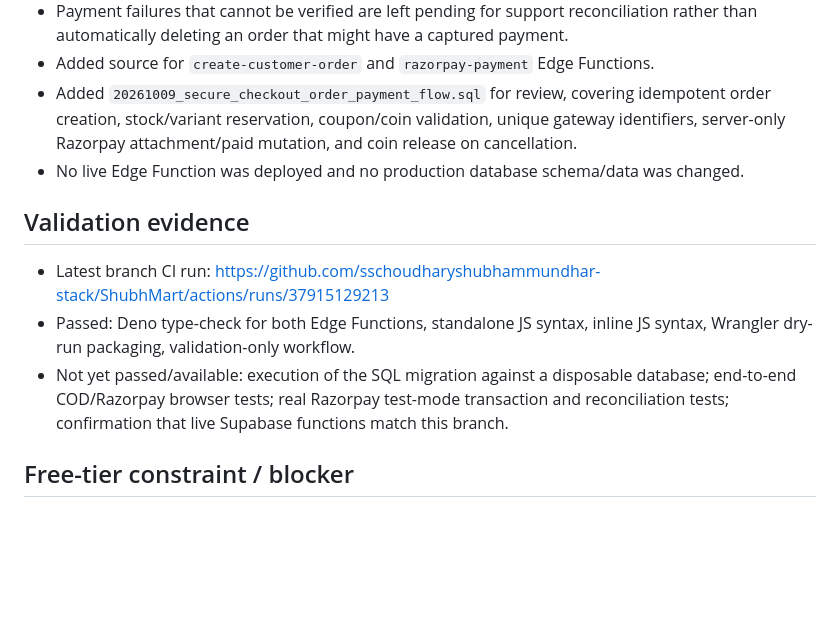
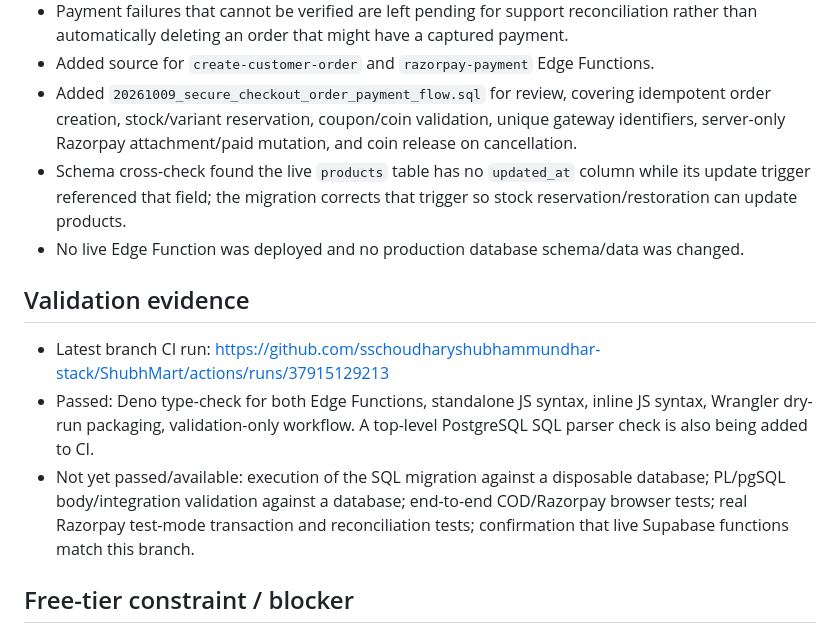
Before and after one commit to sschoudharyshubhammundhar-stack/ShubhMart, a Markdown page: docs/STAGE2_CHECKOUT_AUDIT.md, the part around the change. GitHub-like rendering; blank space fills up the shorter version.

Commit message:
docs: record schema cross-check and remaining stage two gates

```diff
--- a/docs/STAGE2_CHECKOUT_AUDIT.md
+++ b/docs/STAGE2_CHECKOUT_AUDIT.md
@@ -31,12 +31,13 @@
 - Payment failures that cannot be verified are left pending for support reconciliation rather than automatically deleting an order that might have a captured payment.
 - Added source for `create-customer-order` and `razorpay-payment` Edge Functions.
 - Added `20261009_secure_checkout_order_payment_flow.sql` for review, covering idempotent order creation, stock/variant reservation, coupon/coin validation, unique gateway identifiers, server-only Razorpay attachment/paid mutation, and coin release on cancellation.
+- Schema cross-check found the live `products` table has no `updated_at` column while its update trigger referenced that field; the migration corrects that trigger so stock reservation/restoration can update products.
 - No live Edge Function was deployed and no production database schema/data was changed.
 
 ## Validation evidence
 - Latest branch CI run: https://github.com/sschoudharyshubhammundhar-stack/ShubhMart/actions/runs/37915129213
-- Passed: Deno type-check for both Edge Functions, standalone JS syntax, inline JS syntax, Wrangler dry-run packaging, validation-only workflow.
-- Not yet passed/available: execution of the SQL migration against a disposable database; end-to-end COD/Razorpay browser tests; real Razorpay test-mode transaction and reconciliation tests; confirmation that live Supabase functions match this branch.
+- Passed: Deno type-check for both Edge Functions, standalone JS syntax, inline JS syntax, Wrangler dry-run packaging, validation-only workflow. A top-level PostgreSQL SQL parser check is also being added to CI.
+- Not yet passed/available: execution of the SQL migration against a disposable database; PL/pgSQL body/integration validation against a database; end-to-end COD/Razorpay browser tests; real Razorpay test-mode transaction and reconciliation tests; confirmation that live Supabase functions match this branch.
 
 ## Free-tier constraint / blocker
 A Supabase development branch was not created because the available estimate was **US$0.01344 per hour**. This project is being kept free-tier-first. Do not apply the migration to production as a substitute for a test database. Stage 2 remains open until SQL/integration tests can be performed safely and all fixes are reviewed.
```
